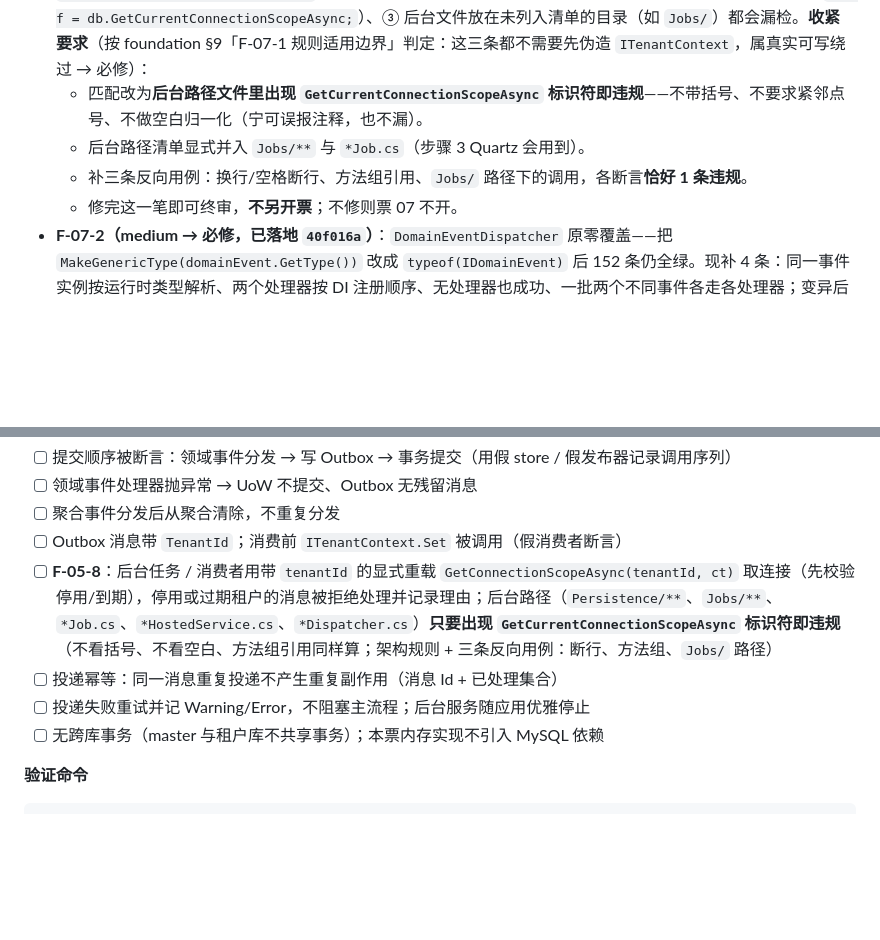
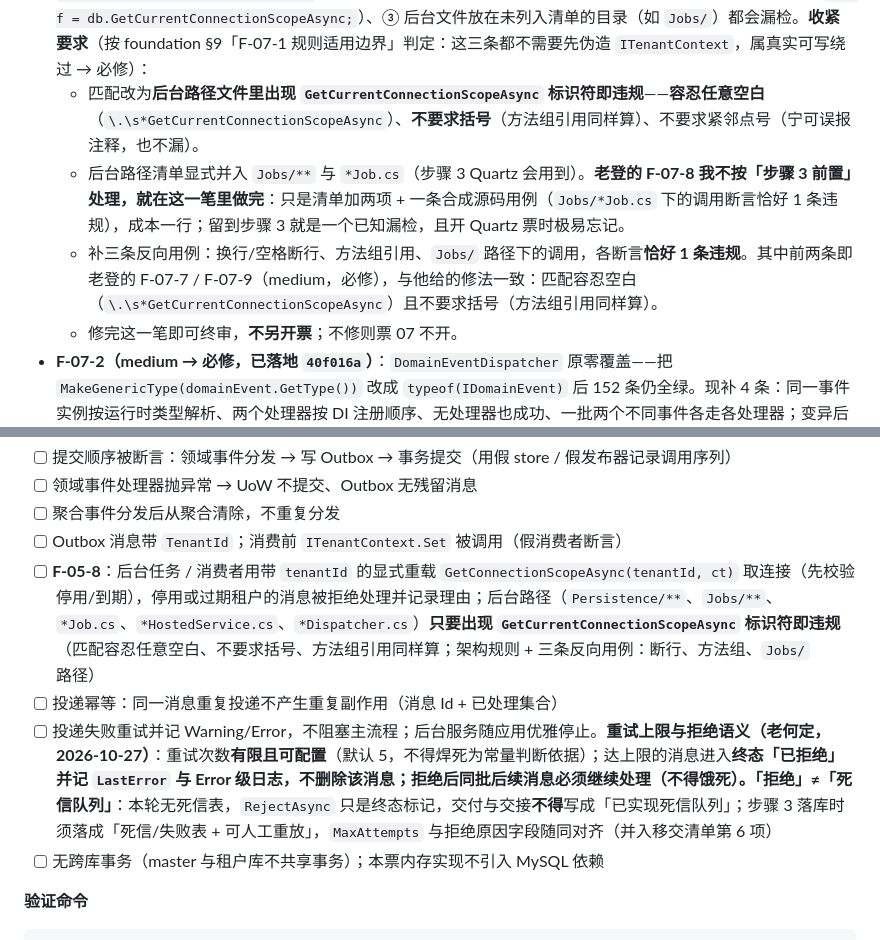
Before and after one commit to pangzideng926/pzd, a Markdown page: docs/specs/tickets.md, 2 parts joined by grey strips. GitHub-like rendering; blank space fills up the shorter version.

Commit message:
docs(specs): 定 Outbox 重试上限/拒绝语义（拒绝≠死信队列），Jobs 路径并入 F-07-4 本轮做完

```diff
--- a/docs/specs/tickets.md
+++ b/docs/specs/tickets.md
@@ -305,9 +305,9 @@ dotnet run --project tests/Pzd.Api.UnitTests/Pzd.Api.UnitTests.csproj
 
 - **F-07-1（medium → 必修，已按方案①落地 `40f016a`）**：原规则认 token 变量名白名单，改名即绕过（`var ct2 = cancellationToken; await db.GetConnectionScopeAsync(ct2);` → 19 条全绿）。现方案：请求路径专用无参重载更名 `GetCurrentConnectionScopeAsync`，`GetConnectionScopeAsync` 只剩带 `long tenantId` 的重载（误用编译不可过），架构规则改为「后台路径不得出现该 API 调用」，并补改名 token 样本与 `IsBackgroundPath` Theory 用例。
 - **F-07-4（medium → 必修，`001a731` 之后仍需一笔；老登终审前探明三条漏检）**：现行规则匹配的是 `.GetCurrentConnectionScopeAsync(` 这个**字面串**，因此 ① 标识符与括号之间换行/加空格、② 方法组引用（`var f = db.GetCurrentConnectionScopeAsync;`）、③ 后台文件放在未列入清单的目录（如 `Jobs/`）都会漏检。**收紧要求**（按 foundation §9「F-07-1 规则适用边界」判定：这三条都不需要先伪造 `ITenantContext`，属真实可写绕过 → 必修）：
-  - 匹配改为**后台路径文件里出现 `GetCurrentConnectionScopeAsync` 标识符即违规**——不带括号、不要求紧邻点号、不做空白归一化（宁可误报注释，也不漏）。
-  - 后台路径清单显式并入 `Jobs/**` 与 `*Job.cs`（步骤 3 Quartz 会用到）。
-  - 补三条反向用例：换行/空格断行、方法组引用、`Jobs/` 路径下的调用，各断言**恰好 1 条违规**。
+  - 匹配改为**后台路径文件里出现 `GetCurrentConnectionScopeAsync` 标识符即违规**——**容忍任意空白**（`\.\s*GetCurrentConnectionScopeAsync`）、**不要求括号**（方法组引用同样算）、不要求紧邻点号（宁可误报注释，也不漏）。
+  - 后台路径清单显式并入 `Jobs/**` 与 `*Job.cs`（步骤 3 Quartz 会用到）。**老登的 F-07-8 我不按「步骤 3 前置」处理，就在这一笔里做完**：只是清单加两项 + 一条合成源码用例（`Jobs/*Job.cs` 下的调用断言恰好 1 条违规），成本一行；留到步骤 3 就是一个已知漏检，且开 Quartz 票时极易忘记。
+  - 补三条反向用例：换行/空格断行、方法组引用、`Jobs/` 路径下的调用，各断言**恰好 1 条违规**。其中前两条即老登的 F-07-7 / F-07-9（medium，必修），与他给的修法一致：匹配容忍空白（`\.\s*GetCurrentConnectionScopeAsync`）且不要求括号（方法组引用同样算）。
   - 修完这一笔即可终审，**不另开票**；不修则票 07 不开。
 - **F-07-2（medium → 必修，已落地 `40f016a`）**：`DomainEventDispatcher` 原零覆盖——把 `MakeGenericType(domainEvent.GetType())` 改成 `typeof(IDomainEvent)` 后 152 条仍全绿。现补 4 条：同一事件实例按运行时类型解析、两个处理器按 DI 注册顺序、无处理器也成功、一批两个不同事件各走各处理器；变异后 3 条红。
 - **F-07-3（low → 本轮顺手，已落地 `40f016a`）**：补偿删除顺序改为**先回滚、再补偿删除**，`UnitOfWorkTests` 断言调用序列 `dispatch → outbox-add → commit → rollback → outbox-remove`。
@@ -326,9 +326,9 @@ dotnet run --project tests/Pzd.Api.UnitTests/Pzd.Api.UnitTests.csproj
 - [ ] 领域事件处理器抛异常 → UoW 不提交、Outbox 无残留消息
 - [ ] 聚合事件分发后从聚合清除，不重复分发
 - [ ] Outbox 消息带 `TenantId`；消费前 `ITenantContext.Set` 被调用（假消费者断言）
-- [ ] **F-05-8**：后台任务 / 消费者用带 `tenantId` 的显式重载 `GetConnectionScopeAsync(tenantId, ct)` 取连接（先校验停用/到期），停用或过期租户的消息被拒绝处理并记录理由；后台路径（`Persistence/**`、`Jobs/**`、`*Job.cs`、`*HostedService.cs`、`*Dispatcher.cs`）**只要出现 `GetCurrentConnectionScopeAsync` 标识符即违规**（不看括号、不看空白、方法组引用同样算；架构规则 + 三条反向用例：断行、方法组、`Jobs/` 路径）
+- [ ] **F-05-8**：后台任务 / 消费者用带 `tenantId` 的显式重载 `GetConnectionScopeAsync(tenantId, ct)` 取连接（先校验停用/到期），停用或过期租户的消息被拒绝处理并记录理由；后台路径（`Persistence/**`、`Jobs/**`、`*Job.cs`、`*HostedService.cs`、`*Dispatcher.cs`）**只要出现 `GetCurrentConnectionScopeAsync` 标识符即违规**（匹配容忍任意空白、不要求括号、方法组引用同样算；架构规则 + 三条反向用例：断行、方法组、`Jobs/` 路径）
 - [ ] 投递幂等：同一消息重复投递不产生重复副作用（消息 Id + 已处理集合）
-- [ ] 投递失败重试并记 Warning/Error，不阻塞主流程；后台服务随应用优雅停止
+- [ ] 投递失败重试并记 Warning/Error，不阻塞主流程；后台服务随应用优雅停止。**重试上限与拒绝语义（老何定，2026-10-27）**：重试次数**有限且可配置**（默认 5，不得焊死为常量判断依据）；达上限的消息进入**终态「已拒绝」**并记 `LastError` 与 **Error** 级日志，**不删除**该消息；拒绝后同批后续消息必须继续处理（不得饿死）。**「拒绝」≠「死信队列」**：本轮无死信表，`RejectAsync` 只是终态标记，交付与交接**不得**写成「已实现死信队列」；步骤 3 落库时须落成「死信/失败表 + 可人工重放」，`MaxAttempts` 与拒绝原因字段随同对齐（并入移交清单第 6 项）
 - [ ] 无跨库事务（master 与租户库不共享事务）；本票内存实现不引入 MySQL 依赖
 
 **验证命令**
```
Also changed, not shown: docs/specs/foundation.md (+2 -1 lines).
